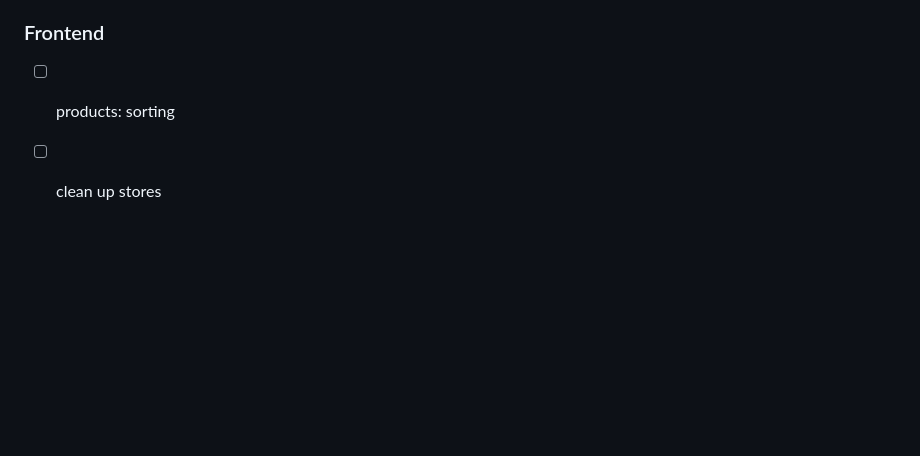
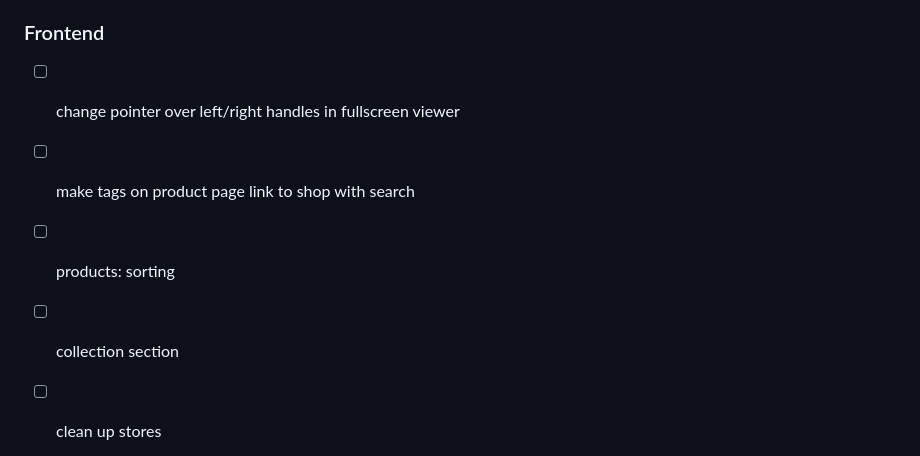
Before and after one commit to christophevg/nationofpositivity, a Markdown page: README.md, the part around the change. GitHub-like rendering; blank space fills up the shorter version.

Commit message:
updated backlog

```diff
--- a/README.md
+++ b/README.md
@@ -25,7 +25,11 @@
 
 ### Frontend
 
+- [ ] change pointer over left/right handles in fullscreen viewer
+- [ ] make tags on product page link to shop with search
 - [ ] products: sorting
+- [ ] collection section
+
 - [ ] clean up stores
   - [ ] look into 2 remaining store subscriptions (fonts, contact)
   - [ ] consistent structure, naming, api
```
